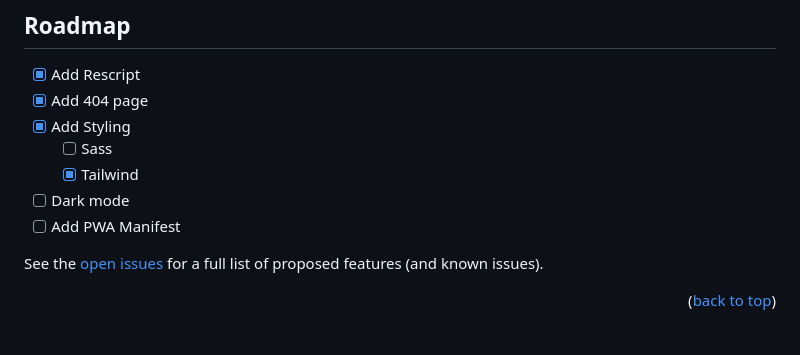
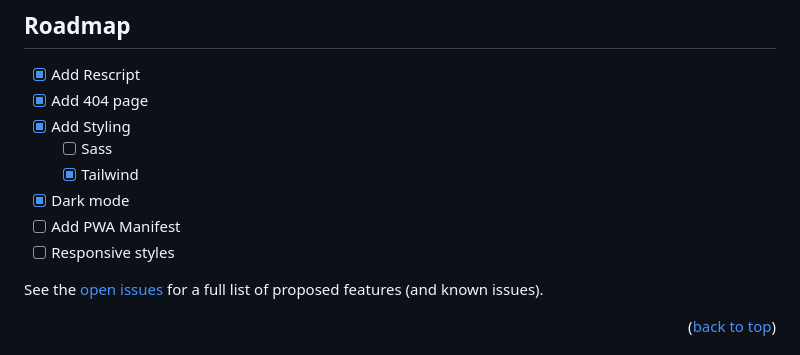
Before and after one commit to data-miner00/react-rescript-template, a Markdown page: README.md, the part around one of its changes. Drawn GitHub-style.

```diff
--- a/README.md
+++ b/README.md
@@ -179,8 +179,9 @@ _To use this template for personal use or contribution, simply perform the follo
 - [x] Add Styling
   - [ ] Sass
   - [x] Tailwind
-- [ ] Dark mode
+- [x] Dark mode
 - [ ] Add PWA Manifest
+- [ ] Responsive styles
 
 See the [open issues](https://github.com/data-miner00/react-rescript-template/issues) for a full list of proposed features (and known issues).
 
```
Also changed, not shown: other parts of README.md (+1 -1 lines).
